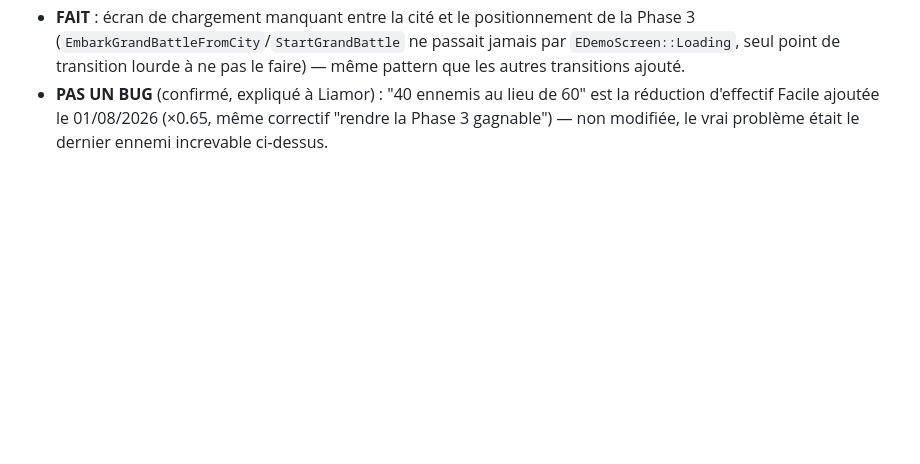
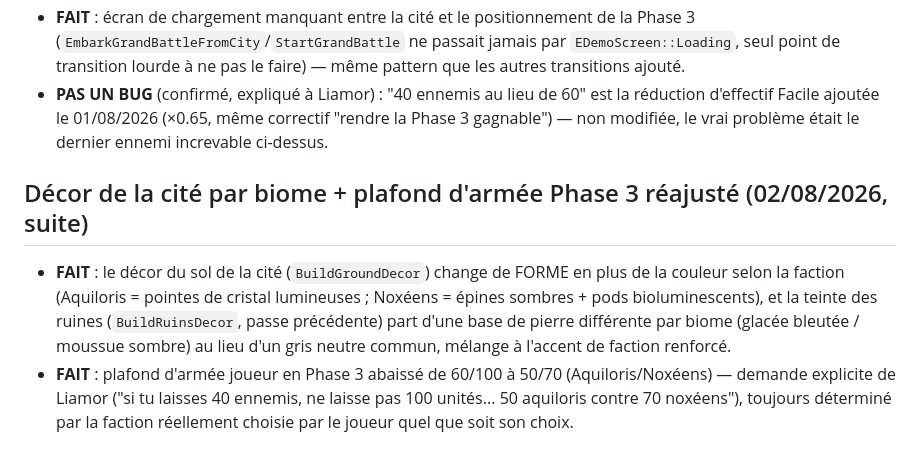
Before and after one commit to liamor95/Wotol, a Markdown page: TODO_WOTOL.md, the part around the change. Drawn GitHub-style; blank space fills up the shorter version.

Commit message:
TODO : documenter le decor par biome et le nouveau plafond d'armee Phase 3

```diff
--- a/TODO_WOTOL.md
+++ b/TODO_WOTOL.md
@@ -2635,3 +2635,15 @@ victoire finalement acquise mais ~13 min avec un seul ennemi increvable) :
 - **PAS UN BUG** (confirmé, expliqué à Liamor) : "40 ennemis au lieu de 60" est la réduction
   d'effectif Facile ajoutée le 01/08/2026 (×0.65, même correctif "rendre la Phase 3 gagnable")
   — non modifiée, le vrai problème était le dernier ennemi increvable ci-dessus.
+
+## Décor de la cité par biome + plafond d'armée Phase 3 réajusté (02/08/2026, suite)
+
+- **FAIT** : le décor du sol de la cité (`BuildGroundDecor`) change de FORME en plus de la
+  couleur selon la faction (Aquiloris = pointes de cristal lumineuses ; Noxéens = épines
+  sombres + pods bioluminescents), et la teinte des ruines (`BuildRuinsDecor`, passe
+  précédente) part d'une base de pierre différente par biome (glacée bleutée / moussue
+  sombre) au lieu d'un gris neutre commun, mélange à l'accent de faction renforcé.
+- **FAIT** : plafond d'armée joueur en Phase 3 abaissé de 60/100 à 50/70 (Aquiloris/Noxéens) —
+  demande explicite de Liamor ("si tu laisses 40 ennemis, ne laisse pas 100 unités... 50
+  aquiloris contre 70 noxéens"), toujours déterminé par la faction réellement choisie par le
+  joueur quel que soit son choix.
```
